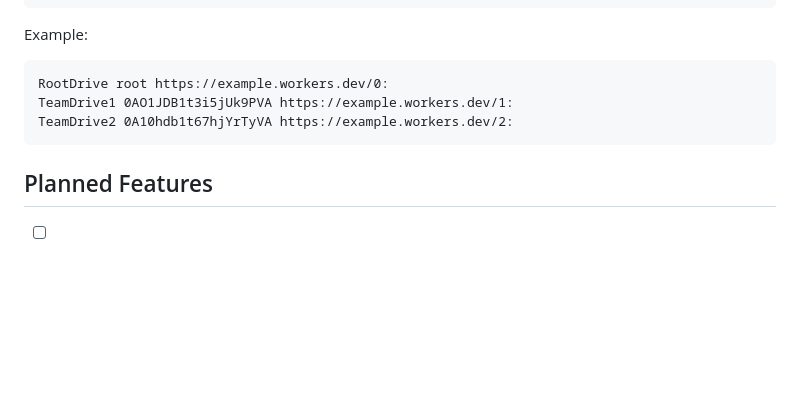
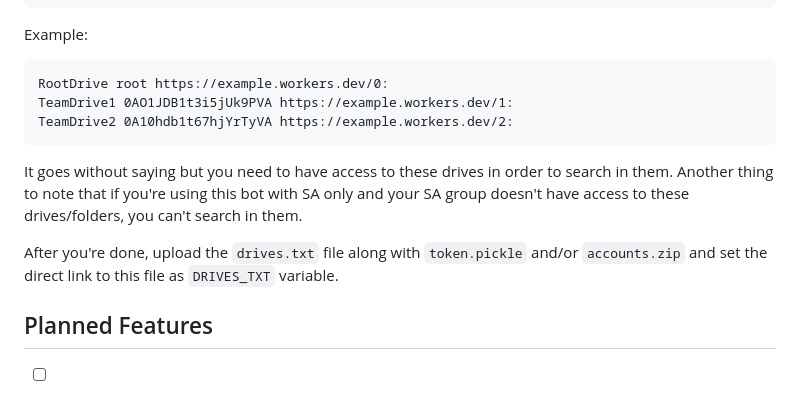
Before and after one commit to yamicode999/gdrive-clone-bot, a Markdown page: README.md, the part around the change. Drawn GitHub-style; blank space fills up the shorter version.

````diff
--- a/README.md
+++ b/README.md
@@ -68,6 +68,9 @@ RootDrive root https://example.workers.dev/0:
 TeamDrive1 0AO1JDB1t3i5jUk9PVA https://example.workers.dev/1:
 TeamDrive2 0A10hdb1t67hjYrTyVA https://example.workers.dev/2:
 ```
+It goes without saying but you need to have access to these drives in order to search in them. Another thing to note that if you're using this bot with SA only and your SA group doesn't have access to these drives/folders, you can't search in them.
+
+After you're done, upload the `drives.txt` file along with `token.pickle` and/or `accounts.zip` and set the direct link to this file as `DRIVES_TXT` variable.
 
 ## Planned Features
 - [ ] Setup Google credentials (token.pickle) using the bot interface.
````
